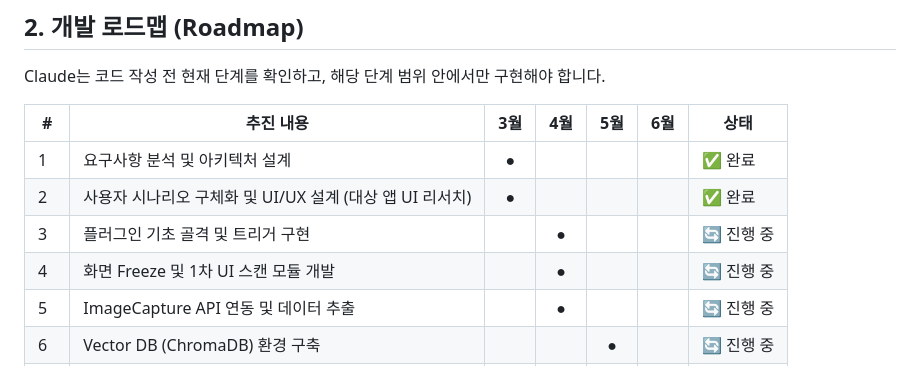
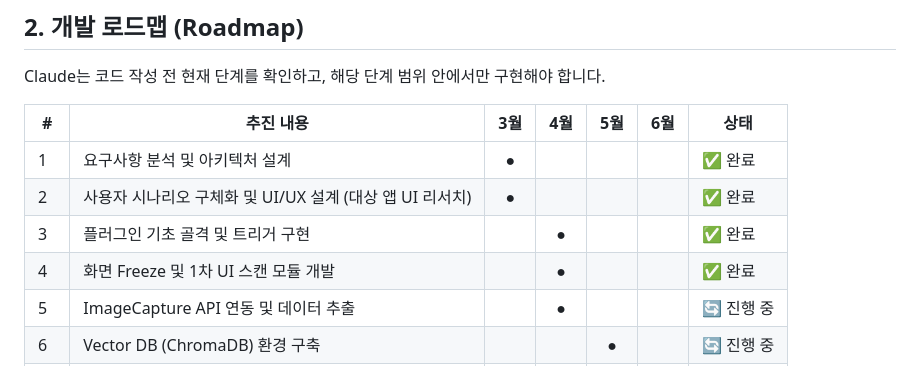
Before and after one commit to scythe0425/bridgeUI, a Markdown page: CLAUDE.md, the part around the change. Drawn GitHub-style.

```diff
--- a/CLAUDE.md
+++ b/CLAUDE.md
@@ -25,8 +25,8 @@ Claude는 코드 작성 전 현재 단계를 확인하고, 해당 단계 범위
 |---|-----------|:---:|:---:|:---:|:---:|------|
 | 1 | 요구사항 분석 및 아키텍처 설계 | ● | | | | ✅ 완료 |
 | 2 | 사용자 시나리오 구체화 및 UI/UX 설계 (대상 앱 UI 리서치) | ● | | | | ✅ 완료 |
-| 3 | 플러그인 기초 골격 및 트리거 구현 | | ● | | | 🔄 진행 중 |
-| 4 | 화면 Freeze 및 1차 UI 스캔 모듈 개발 | | ● | | | 🔄 진행 중 |
+| 3 | 플러그인 기초 골격 및 트리거 구현 | | ● | | | ✅ 완료 |
+| 4 | 화면 Freeze 및 1차 UI 스캔 모듈 개발 | | ● | | | ✅ 완료 |
 | 5 | ImageCapture API 연동 및 데이터 추출 | | ● | | | 🔄 진행 중 |
 | 6 | Vector DB (ChromaDB) 환경 구축 | | | ● | | 🔄 진행 중 |
 | 7 | Fast Track (고속 매칭) 로직 구현 | | | ● | | 🔄 진행 중 |
```
